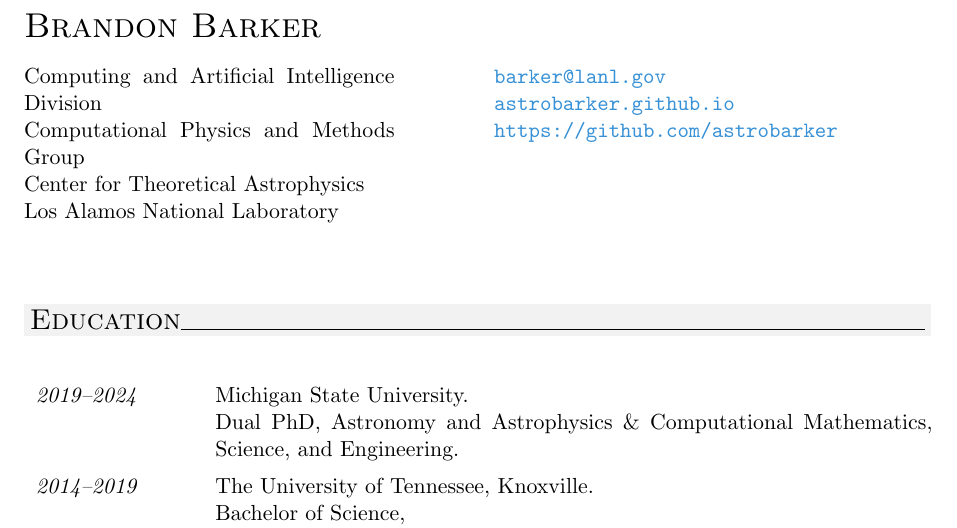
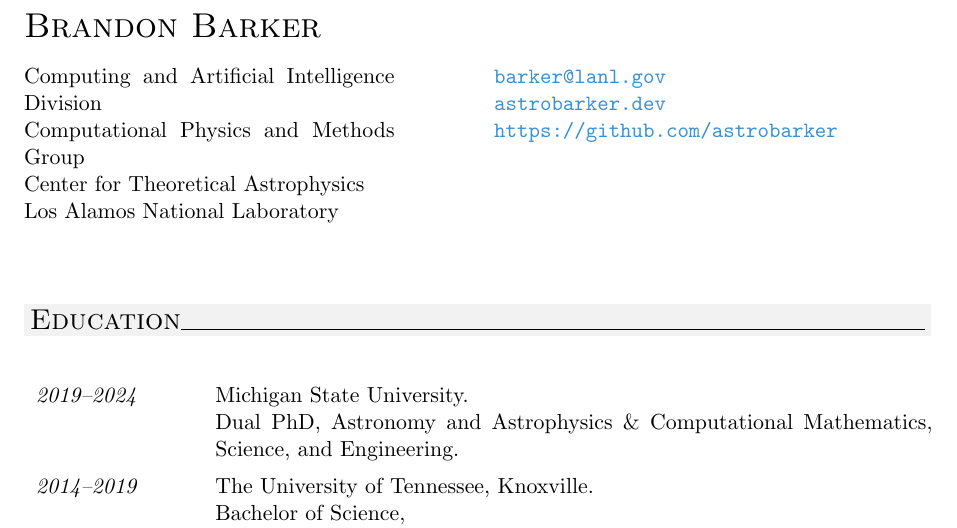
Before and after one commit to AstroBarker/vitae, a LaTeX document (barker.tex): part of page 1 of 8, cut so that both start at the same text. Compiled offline with pdfLaTeX.

Commit message:
new domain

```diff
--- a/barker.tex
+++ b/barker.tex
@@ -33,7 +33,7 @@
 \hfill
 \parbox[t]{220pt}{%##
 \href{mailto:barker@lanl.gov}{\texttt{barker@lanl.gov}}\\
-\href{astrobarker.github.io}{\texttt{astrobarker.github.io}}\\
+\href{astrobarker.dev}{\texttt{astrobarker.dev}}\\
 \href{https://github.com/astrobarker}{\texttt{https://github.com/astrobarker}}\\
 }
 
```
